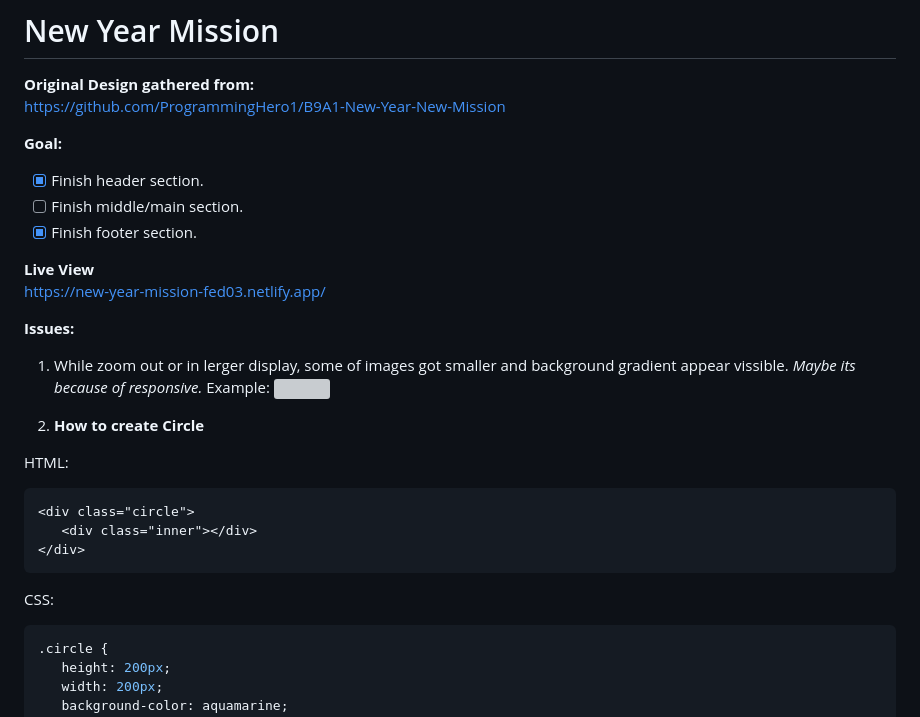
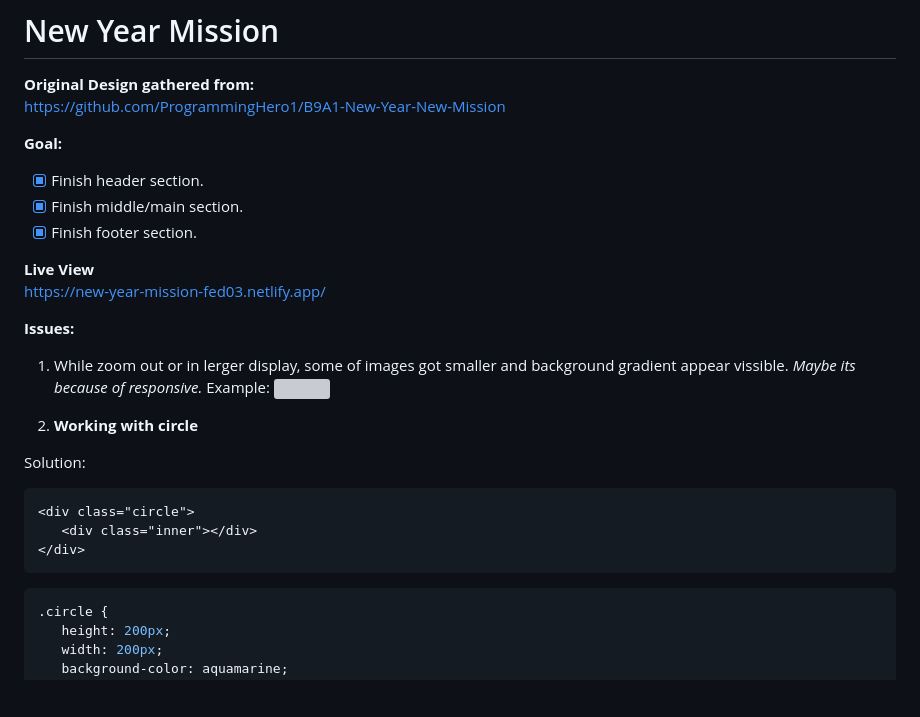
Before and after one commit to farhansadik/New-Year-Mission-FED03, a Markdown page: README.md, the part around the change printed below. Rendered like a GitHub page; blank space fills up the shorter version; grey boxes are pictures that could not be loaded.

````diff
--- a/README.md
+++ b/README.md
@@ -6,7 +6,7 @@
 
 **Goal:**
 - [x] Finish header section.
-- [ ] Finish middle/main section.
+- [x] Finish middle/main section.
 - [x] Finish footer section.
 
 **Live View** <br>
@@ -17,15 +17,14 @@
  Example:
  ![](images/issues/1.PNG)
 
- 2. **How to create Circle**
+ 2. **Working with circle**
 
- HTML:
+Solution:
  ```html
  <div class="circle">
     <div class="inner"></div>
 </div>
  ```
- CSS:
  ```css
  .circle {
     height: 200px;
````
Also changed, not shown: other parts of README.md (+34 -0 lines), images/gift_box.png (added), images/issues/2.PNG (added), 2 other files.
